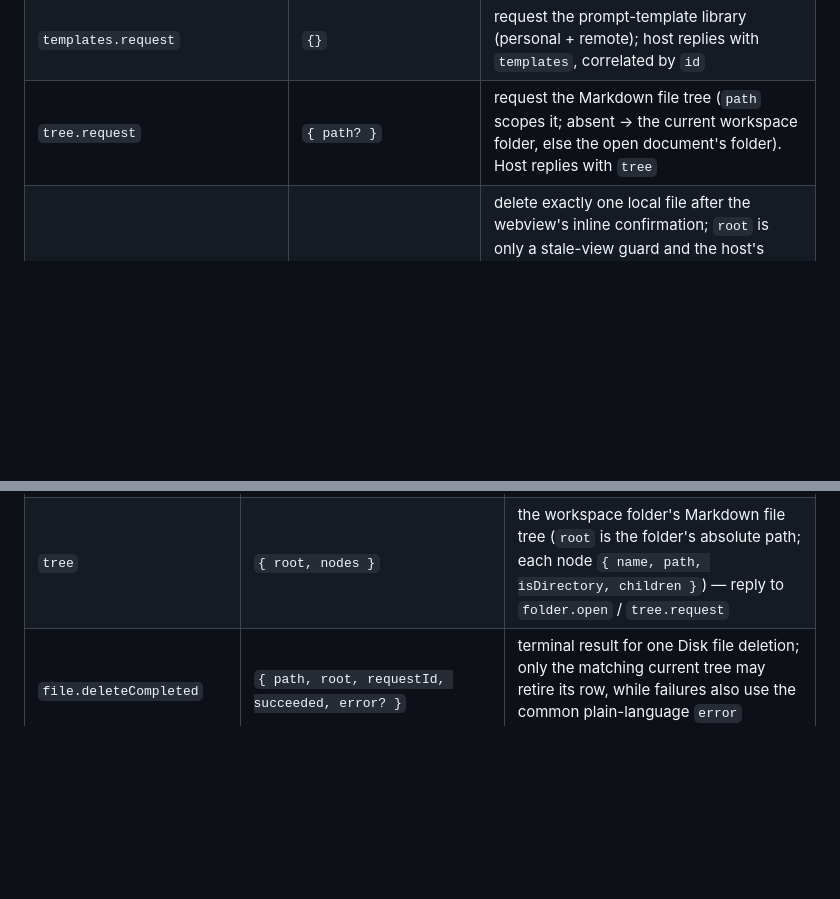
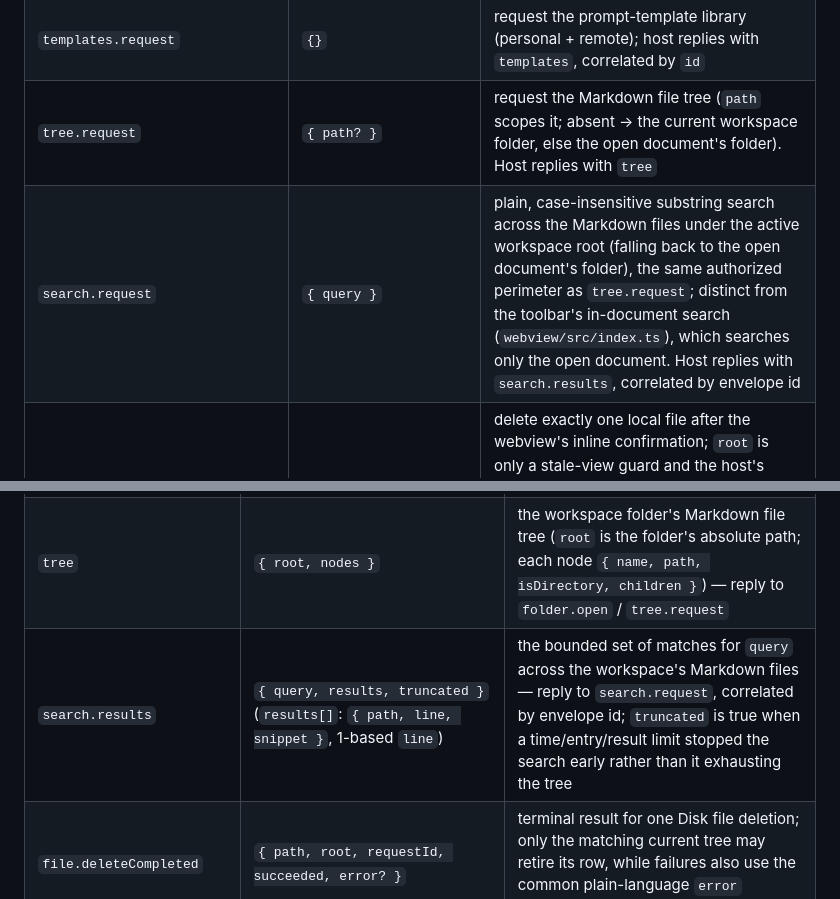
Before and after one commit to ZelAnton/SpecDesk, a Markdown page: docs/design/09-ipc-protocol.md, 2 parts joined by grey strips. Rendered like a GitHub page; blank space fills up the shorter version.

Commit message:
Document the new search.request/search.results wire kinds

```diff
--- a/docs/design/09-ipc-protocol.md
+++ b/docs/design/09-ipc-protocol.md
@@ -56,6 +56,7 @@ directions. C# deserializes `kind` and routes; request/response pairs match on `
 | `document.activity.request` | `{}` | request saved versions, comments, and change history for the selected document; host replies with `document.activity`, correlated by `id` |
 | `templates.request` | `{}` | request the prompt-template library (personal + remote); host replies with `templates`, correlated by `id` |
 | `tree.request` | `{ path? }` | request the Markdown file tree (`path` scopes it; absent → the current workspace folder, else the open document's folder). Host replies with `tree` |
+| `search.request` | `{ query }` | plain, case-insensitive substring search across the Markdown files under the active workspace root (falling back to the open document's folder), the same authorized perimeter as `tree.request`; distinct from the toolbar's in-document search (`webview/src/index.ts`), which searches only the open document. Host replies with `search.results`, correlated by envelope id |
 | `file.delete` | `{ path, root, requestId }` | delete exactly one local file after the webview's inline confirmation; `root` is only a stale-view guard and the host's current Disk root remains authoritative. Native code requires strict canonical containment, rejects reparse traversal and directories, and replies with `file.deleteCompleted` |
 | `folder.open` | `{ path? }` | open a folder as the file-navigator root (`path`), or `null`/absent → the native folder picker. A `tree` event follows |
 | `doc.open` | `{ path?, requestId }` | open a spec for editing (`path`), or `null`/absent → the native open dialog; both panes stay locked until the matching terminal acknowledgement |
@@ -102,6 +103,7 @@ directions. C# deserializes `kind` and routes; request/response pairs match on `
 | `document.activity` | `{ document?, versions, historyState, historyMessage?, comments, commentsState, commentsMessage?, history }` | selected-document activity; versions and distinct change summaries come from bounded repository history, with `notVersioned` distinguished from a load failure, while comments are the newest bounded inline GitHub review comments filtered by the exact selected repository path and distinguish verified-empty, disconnected, and unavailable states |
 | `templates` | `{ personal, remote }` (each an array of `{ id, title, body }`) | the prompt-template library — reply to `templates.request` |
 | `tree` | `{ root, nodes }` | the workspace folder's Markdown file tree (`root` is the folder's absolute path; each node `{ name, path, isDirectory, children }`) — reply to `folder.open` / `tree.request` |
+| `search.results` | `{ query, results, truncated }` (`results[]`: `{ path, line, snippet }`, 1-based `line`) | the bounded set of matches for `query` across the workspace's Markdown files — reply to `search.request`, correlated by envelope id; `truncated` is true when a time/entry/result limit stopped the search early rather than it exhausting the tree |
 | `file.deleteCompleted` | `{ path, root, requestId, succeeded, error? }` | terminal result for one Disk file deletion; only the matching current tree may retire its row, while failures also use the common plain-language `error` channel |
 | `workspace.state` | `{ recent, favorites, repositories }` (`recent`/`favorites`: workspace items; each registered local copy carries `{ ahead, behind, hasUncommitted, stashCount, hasConflicts }`, while each branch also carries `canDelete` (true only for a removable local non-default branch)) | the persisted workspace store — reply to `workspace.request` and re-emitted after every mutation and after opening a file/folder |
 | `workspace.context` | `{ repository, repositoryRoot, branch, branchState, defaultBranch, path }` | authoritative context for the open document. Repository and relative path come from its versioning root (never the independently browsed file-tree root); `branchState` (`named` / `detached` / `unavailable`) keeps a deliberate unnamed checkout distinct from a read failure. Nullable repository fields mean the open file is not in a readable versioned repository |
```
